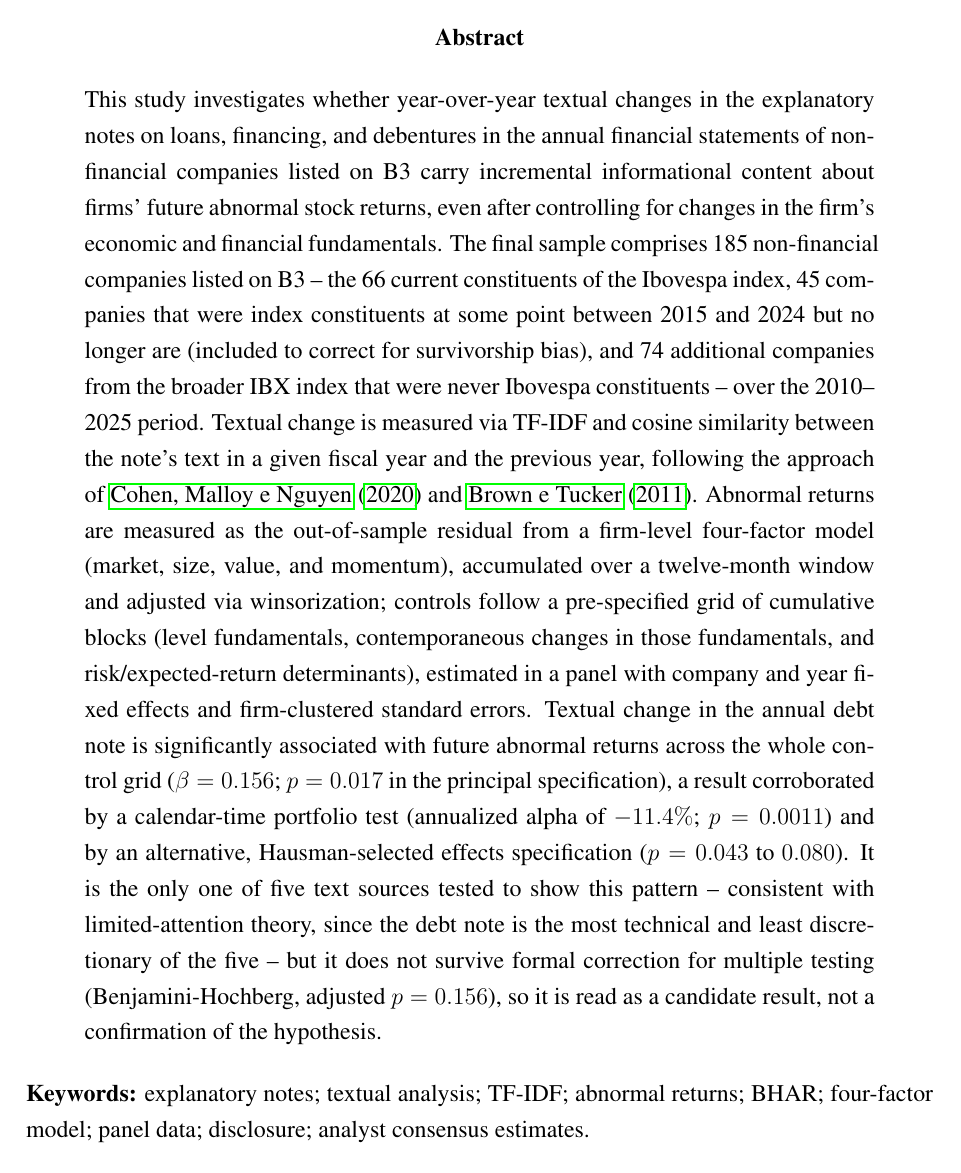
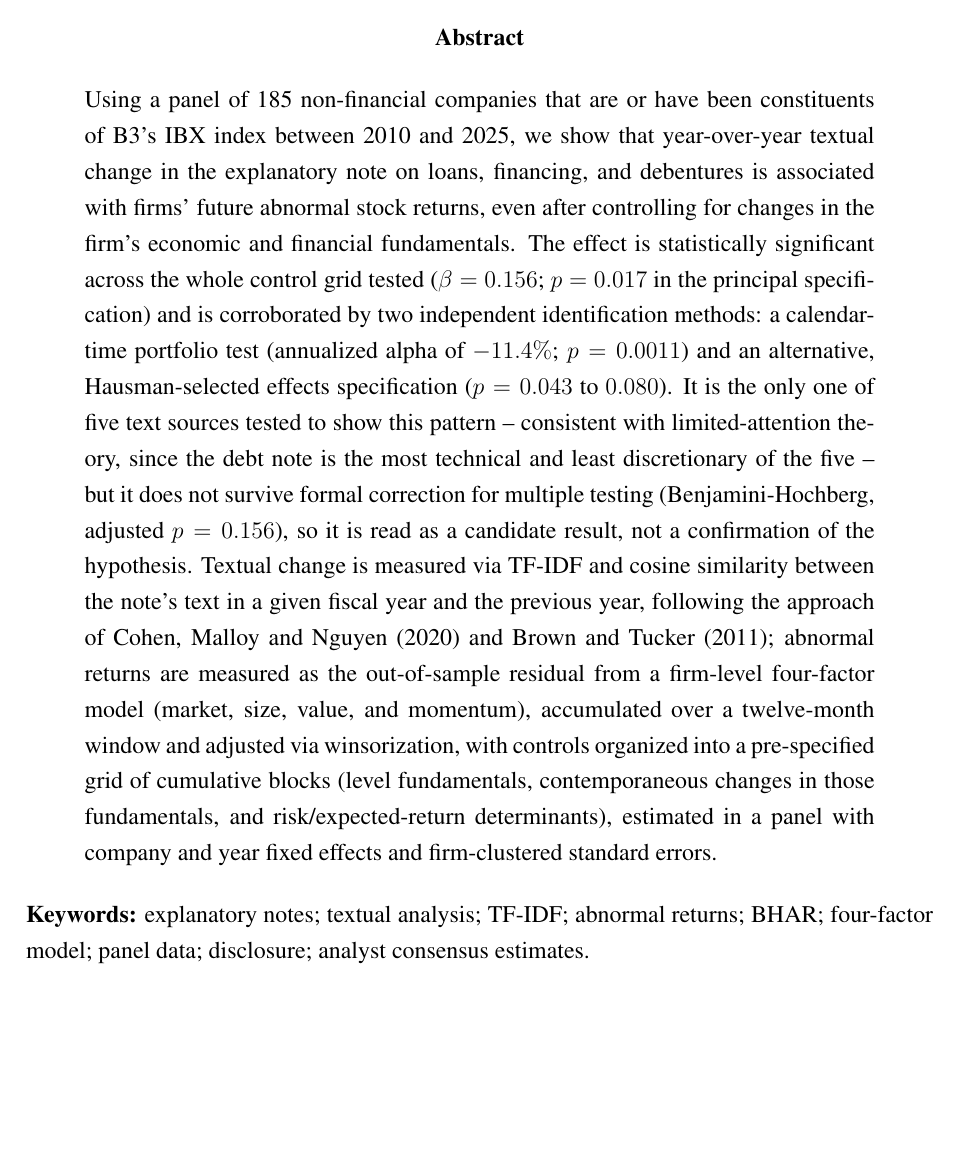
Before and after one commit to Lukijon/Thesis, a LaTeX thesis (tese/latex/tese_jonathan.tex): page 4 of 45. Compiled offline with pdfLaTeX.

Commit message:
Rewrite Resumo/Abstract: direct opening, lean IBX-only sample description, result before method
Per the advisor's feedback on tone (see the Lazy Prices restructuring
of Ch. 1-2) applied now to the Resumo/Abstract specifically:

- Opens with "Utilizando X, mostramos que Y" instead of "Este estudo
  investiga se" -- states the finding directly rather than framing it
  as an open question.
- Sample description: only IBX now, no Ibovespa breakdown (66 current
  + 45 historical + 74 extra) -- since every Ibovespa constituent is
  also an IBX constituent, naming Ibovespa here added nothing; the
  full breakdown stays in Chapter 4 where it belongs (it's needed
  there for the survivorship-bias argument). Just "185 companies that
  are or have been IBX constituents, 2010-2025" now.
- Reordered the back half: result (significance, magnitude, two
  corroborating methods, specificity, multiple-testing caveat) now
  comes before the methodology paragraph (how TextChange and BHAR
  ajustado are measured), not after -- matches how Lazy Prices'
  own abstract leads with the finding and explains method second.

Also fixed a real, pre-existing bug spotted while re-rendering this
page: the English Abstract's citations rendered with the Portuguese
"e" connector ("Cohen, Malloy e Nguyen") instead of "and", because
abntex2cite's multi-author connector is baked into the .bbl by
BibTeX's ABNT style file itself and doesn't follow \selectlanguage.
Hardcoded plain English text for the two citations in the English
abstract specifically (harmless -- an abstract's citations aren't
expected to carry live cross-reference links; both papers are still
properly \citeonline'd, and in the bibliography, everywhere else in
the document).

Co-Authored-By: Claude Sonnet 5 <noreply@anthropic.com>

```diff
--- a/tese/latex/tese_jonathan.tex
+++ b/tese/latex/tese_jonathan.tex
@@ -121,12 +121,14 @@
 \newpage
 
 \renewcommand{\abstractname}{Abstract}
+\selectlanguage{english}
 \begin{abstract}
-    This study investigates whether year-over-year textual changes in the explanatory notes on loans, financing, and debentures in the annual financial statements of non-financial companies listed on B3 carry incremental informational content about firms' future abnormal stock returns, even after controlling for changes in the firm's economic and financial fundamentals. The final sample comprises 185 non-financial companies listed on B3 -- the 66 current constituents of the Ibovespa index, 45 companies that were index constituents at some point between 2015 and 2024 but no longer are (included to correct for survivorship bias), and 74 additional companies from the broader IBX index that were never Ibovespa constituents -- over the 2010--2025 period. Textual change is measured via TF-IDF and cosine similarity between the note's text in a given fiscal year and the previous year, following the approach of \citeonline{cohen2020} and \citeonline{brown2011}. Abnormal returns are measured as the out-of-sample residual from a firm-level four-factor model (market, size, value, and momentum), accumulated over a twelve-month window and adjusted via winsorization; controls follow a pre-specified grid of cumulative blocks (level fundamentals, contemporaneous changes in those fundamentals, and risk/expected-return determinants), estimated in a panel with company and year fixed effects and firm-clustered standard errors. Textual change in the annual debt note is significantly associated with future abnormal returns across the whole control grid ($\beta=0.156$; $p=0.017$ in the principal specification), a result corroborated by a calendar-time portfolio test (annualized alpha of $-11.4\%$; $p=0.0011$) and by an alternative, Hausman-selected effects specification ($p=0.043$ to $0.080$). It is the only one of five text sources tested to show this pattern -- consistent with limited-attention theory, since the debt note is the most technical and least discretionary of the five -- but it does not survive formal correction for multiple testing (Benjamini-Hochberg, adjusted $p=0.156$), so it is read as a candidate result, not a confirmation of the hypothesis.
+    Using a panel of 185 non-financial companies that are or have been constituents of B3's IBX index between 2010 and 2025, we show that year-over-year textual change in the explanatory note on loans, financing, and debentures is associated with firms' future abnormal stock returns, even after controlling for changes in the firm's economic and financial fundamentals. The effect is statistically significant across the whole control grid tested ($\beta=0.156$; $p=0.017$ in the principal specification) and is corroborated by two independent identification methods: a calendar-time portfolio test (annualized alpha of $-11.4\%$; $p=0.0011$) and an alternative, Hausman-selected effects specification ($p=0.043$ to $0.080$). It is the only one of five text sources tested to show this pattern -- consistent with limited-attention theory, since the debt note is the most technical and least discretionary of the five -- but it does not survive formal correction for multiple testing (Benjamini-Hochberg, adjusted $p=0.156$), so it is read as a candidate result, not a confirmation of the hypothesis. Textual change is measured via TF-IDF and cosine similarity between the note's text in a given fiscal year and the previous year, following the approach of Cohen, Malloy and Nguyen (2020) and Brown and Tucker (2011); abnormal returns are measured as the out-of-sample residual from a firm-level four-factor model (market, size, value, and momentum), accumulated over a twelve-month window and adjusted via winsorization, with controls organized into a pre-specified grid of cumulative blocks (level fundamentals, contemporaneous changes in those fundamentals, and risk/expected-return determinants), estimated in a panel with company and year fixed effects and firm-clustered standard errors.
 \end{abstract}
 
 \noindent
 \textbf{Keywords:} explanatory notes; textual analysis; TF-IDF; abnormal returns; BHAR; four-factor model; panel data; disclosure; analyst consensus estimates.
+\selectlanguage{portuguese}
 \thispagestyle{empty}
 \newpage
 
```
Also changed, not shown: tese/latex/tese_jonathan.pdf, tese/latex/tese_jonathan.tex (2 more changed lines).
